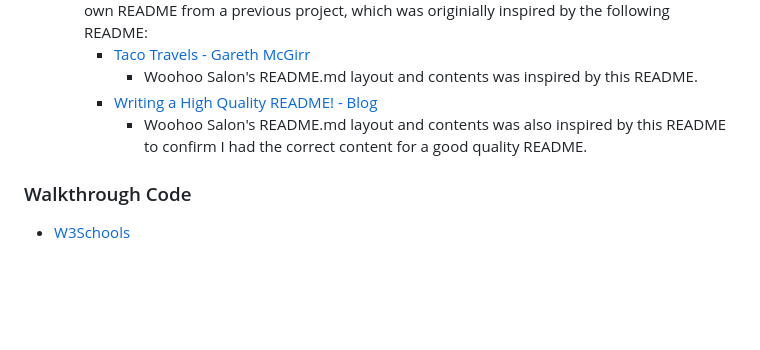
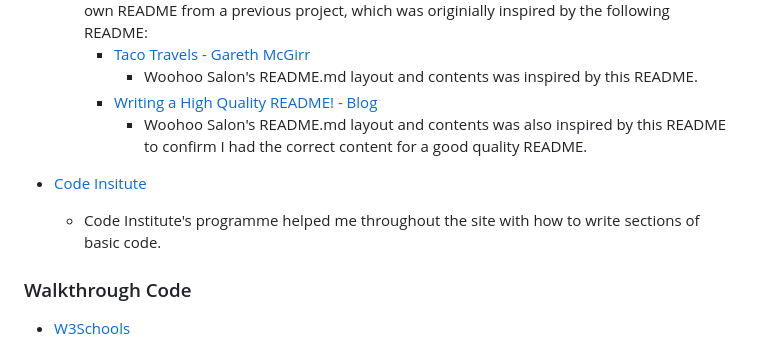
Before and after one commit to RobynSoar/rpsls-game, a Markdown page: README.md, the part around the change. Drawn GitHub-style; blank space fills up the shorter version.

Commit message:
Update inspired code in README

```diff
--- a/README.md
+++ b/README.md
@@ -169,6 +169,9 @@ The project will now of been cloned on your local machine for use.
         - [Writing a High Quality README! - Blog](https://dev.to/coderarchive/writing-a-high-quality-readme-1k3j)
             - Woohoo Salon's README.md layout and contents was also inspired by this README to confirm I had the correct content for a good quality README.
 
+- [Code Insitute](https://learn.codeinstitute.net/ci_program/diplomainfullstacksoftwarecommoncurriculum)
+    - Code Institute's programme helped me throughout the site with how to write sections of basic code.
+
 ### Walkthrough Code
 
 - [W3Schools](https://www.w3schools.com/howto/howto_css_modals.asp)
```
